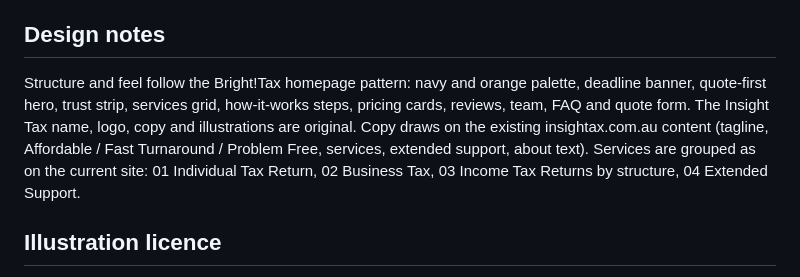
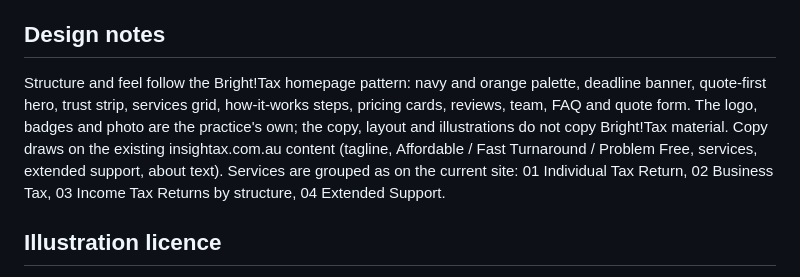
Before and after one commit to brobertuy-beep/coffee-invite, a Markdown page: insight-tax/README.md, the part around the change. Rendered like a GitHub page.

Commit message:
README: note logo and badges belong to the practice
Co-Authored-By: Claude Opus 5.5 <noreply@anthropic.com>
Claude-Session: https://claude.ai/code/session_01W3YRGqFiFJarTXhThrwfTj

```diff
--- a/insight-tax/README.md
+++ b/insight-tax/README.md
@@ -23,7 +23,7 @@ Single-page site for Insight Tax (insightax.com.au), Robert Avey, CPA and Regist
 8. Expat section: confirm the practice is comfortable advertising foreign income and residency work.
 
 ## Design notes
-Structure and feel follow the Bright!Tax homepage pattern: navy and orange palette, deadline banner, quote-first hero, trust strip, services grid, how-it-works steps, pricing cards, reviews, team, FAQ and quote form. The Insight Tax name, logo, copy and illustrations are original. Copy draws on the existing insightax.com.au content (tagline, Affordable / Fast Turnaround / Problem Free, services, extended support, about text). Services are grouped as on the current site: 01 Individual Tax Return, 02 Business Tax, 03 Income Tax Returns by structure, 04 Extended Support.
+Structure and feel follow the Bright!Tax homepage pattern: navy and orange palette, deadline banner, quote-first hero, trust strip, services grid, how-it-works steps, pricing cards, reviews, team, FAQ and quote form. The logo, badges and photo are the practice's own; the copy, layout and illustrations do not copy Bright!Tax material. Copy draws on the existing insightax.com.au content (tagline, Affordable / Fast Turnaround / Problem Free, services, extended support, about text). Services are grouped as on the current site: 01 Individual Tax Return, 02 Business Tax, 03 Income Tax Returns by structure, 04 Extended Support.
 
 ## Illustration licence
 Files in `assets/illustrations/` are from unDraw (undraw.co) by Katerina Limpitsouni, sourced via the `undraw-svg` npm package. The unDraw licence allows free commercial use on websites without attribution; a courtesy credit is included in the footer anyway. It does not allow repackaging them into a competing illustration library.
```
